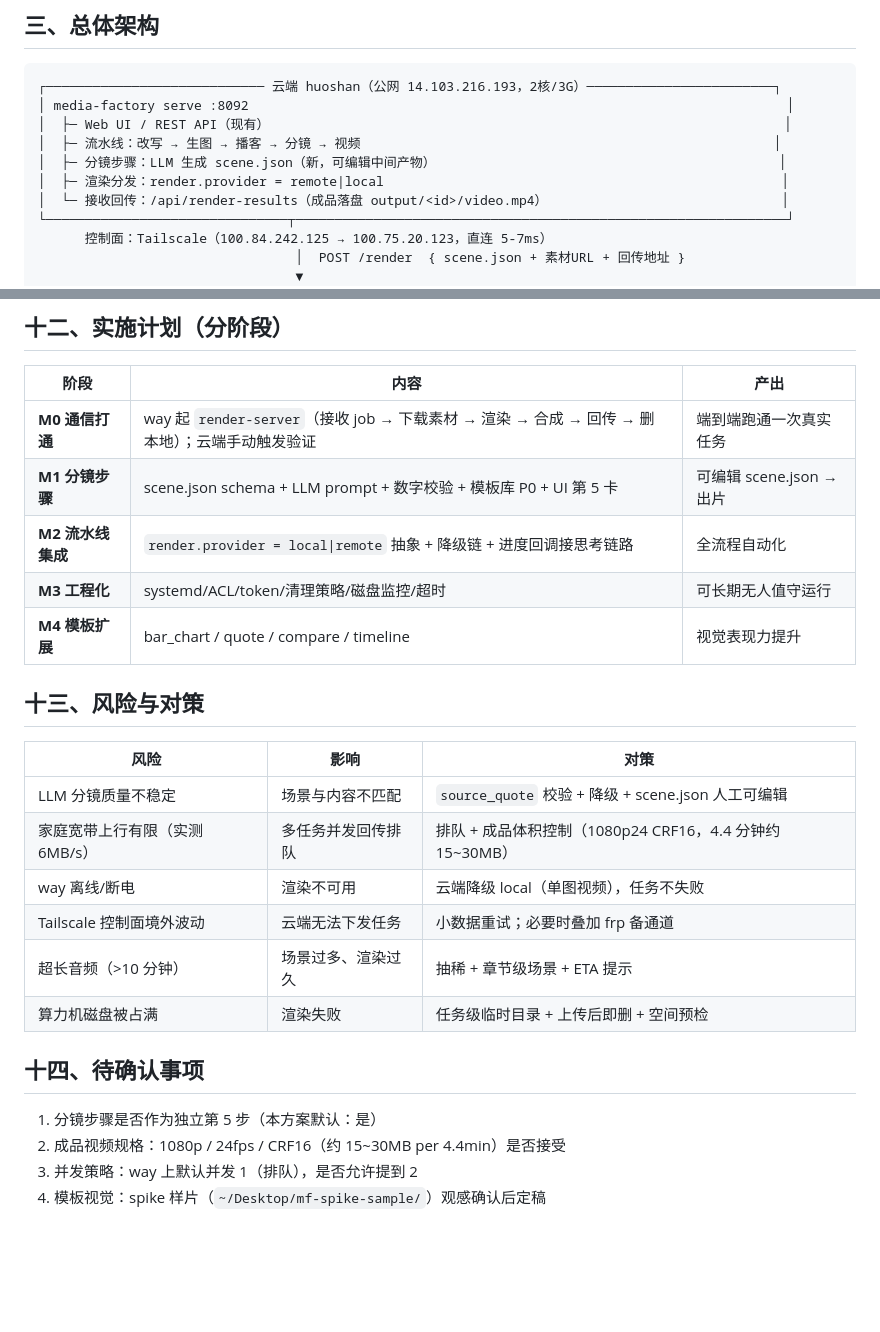
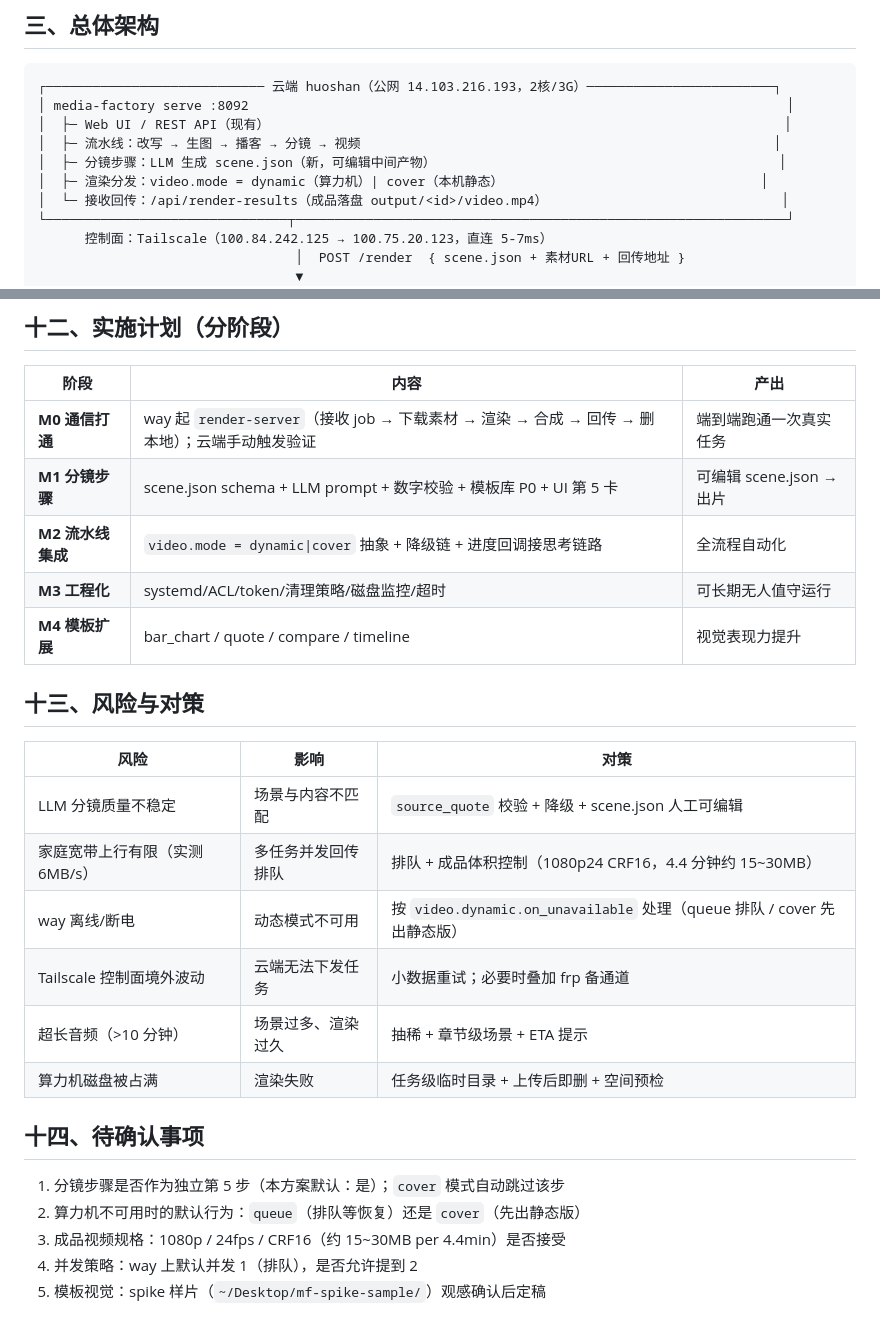
Before and after one commit to IFOSR/media-factory, a Markdown page: docs/plans/2026-09-16-scene-render-design.md, 2 parts joined by grey strips. Rendered like a GitHub page; blank space fills up the shorter version.

```diff
--- a/docs/plans/2026-09-16-scene-render-design.md
+++ b/docs/plans/2026-09-16-scene-render-design.md
@@ -46,7 +46,7 @@
 │  ├─ Web UI / REST API（现有）                                                                  │
 │  ├─ 流水线：改写 → 生图 → 播客 → 分镜 → 视频                                                     │
 │  ├─ 分镜步骤：LLM 生成 scene.json（新，可编辑中间产物）                                            │
-│  ├─ 渲染分发：render.provider = remote|local                                                   │
+│  ├─ 渲染分发：video.mode = dynamic（算力机）| cover（本机静态）                                 │
 │  └─ 接收回传：/api/render-results（成品落盘 output/<id>/video.mp4）                              │
 └───────────────────────────────┬───────────────────────────────────────────────────────────────┘
       控制面：Tailscale（100.84.242.125 → 100.75.20.123，直连 5-7ms）
@@ -291,7 +300,7 @@ ExecStart=/usr/local/bin/media-factory render-server --port 7788 --token-file /e
 |---|---|---|
 | **M0 通信打通** | way 起 `render-server`（接收 job → 下载素材 → 渲染 → 合成 → 回传 → 删本地）；云端手动触发验证 | 端到端跑通一次真实任务 |
 | **M1 分镜步骤** | scene.json schema + LLM prompt + 数字校验 + 模板库 P0 + UI 第 5 卡 | 可编辑 scene.json → 出片 |
-| **M2 流水线集成** | `render.provider = local\|remote` 抽象 + 降级链 + 进度回调接思考链路 | 全流程自动化 |
+| **M2 流水线集成** | `video.mode = dynamic\|cover` 抽象 + 降级链 + 进度回调接思考链路 | 全流程自动化 |
 | **M3 工程化** | systemd/ACL/token/清理策略/磁盘监控/超时 | 可长期无人值守运行 |
 | **M4 模板扩展** | bar_chart / quote / compare / timeline | 视觉表现力提升 |
 
@@ -301,14 +310,15 @@ ExecStart=/usr/local/bin/media-factory render-server --port 7788 --token-file /e
 |---|---|---|
 | LLM 分镜质量不稳定 | 场景与内容不匹配 | `source_quote` 校验 + 降级 + scene.json 人工可编辑 |
 | 家庭宽带上行有限（实测 6MB/s） | 多任务并发回传排队 | 排队 + 成品体积控制（1080p24 CRF16，4.4 分钟约 15~30MB） |
-| way 离线/断电 | 渲染不可用 | 云端降级 local（单图视频），任务不失败 |
+| way 离线/断电 | 动态模式不可用 | 按 `video.dynamic.on_unavailable` 处理（queue 排队 / cover 先出静态版） |
 | Tailscale 控制面境外波动 | 云端无法下发任务 | 小数据重试；必要时叠加 frp 备通道 |
 | 超长音频（>10 分钟） | 场景过多、渲染过久 | 抽稀 + 章节级场景 + ETA 提示 |
 | 算力机磁盘被占满 | 渲染失败 | 任务级临时目录 + 上传后即删 + 空间预检 |
 
 ## 十四、待确认事项
 
-1. 分镜步骤是否作为独立第 5 步（本方案默认：是）
+1. 分镜步骤是否作为独立第 5 步（本方案默认：是）；`cover` 模式自动跳过该步
+2. 算力机不可用时的默认行为：`queue`（排队等恢复）还是 `cover`（先出静态版）
 2. 成品视频规格：1080p / 24fps / CRF16（约 15~30MB per 4.4min）是否接受
 3. 并发策略：way 上默认并发 1（排队），是否允许提到 2
 4. 模板视觉：spike 样片（`~/Desktop/mf-spike-sample/`）观感确认后定稿
```
Also changed, not shown: other parts of docs/plans/2026-09-16-scene-render-design.md (+33 -24 lines).
